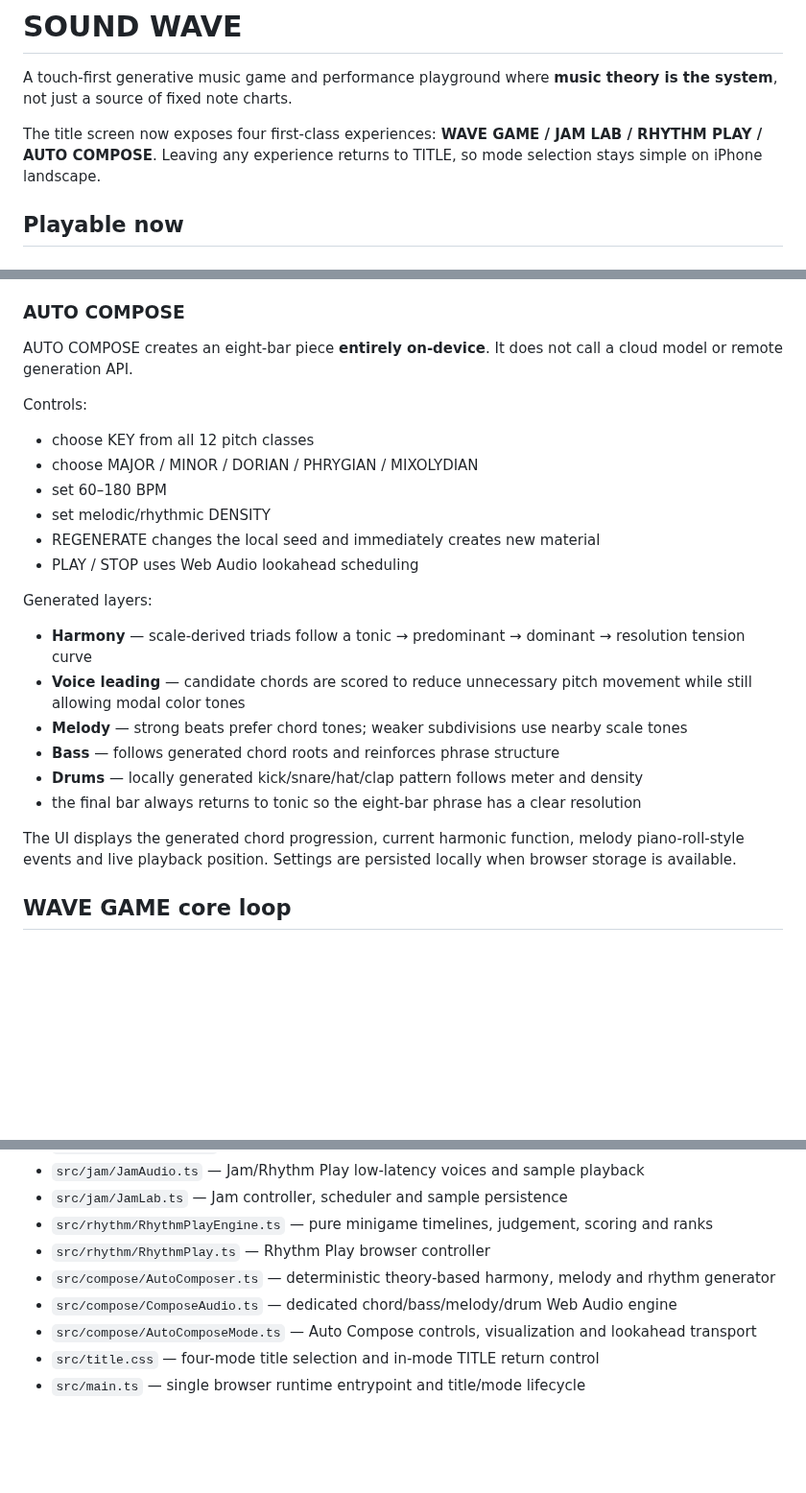
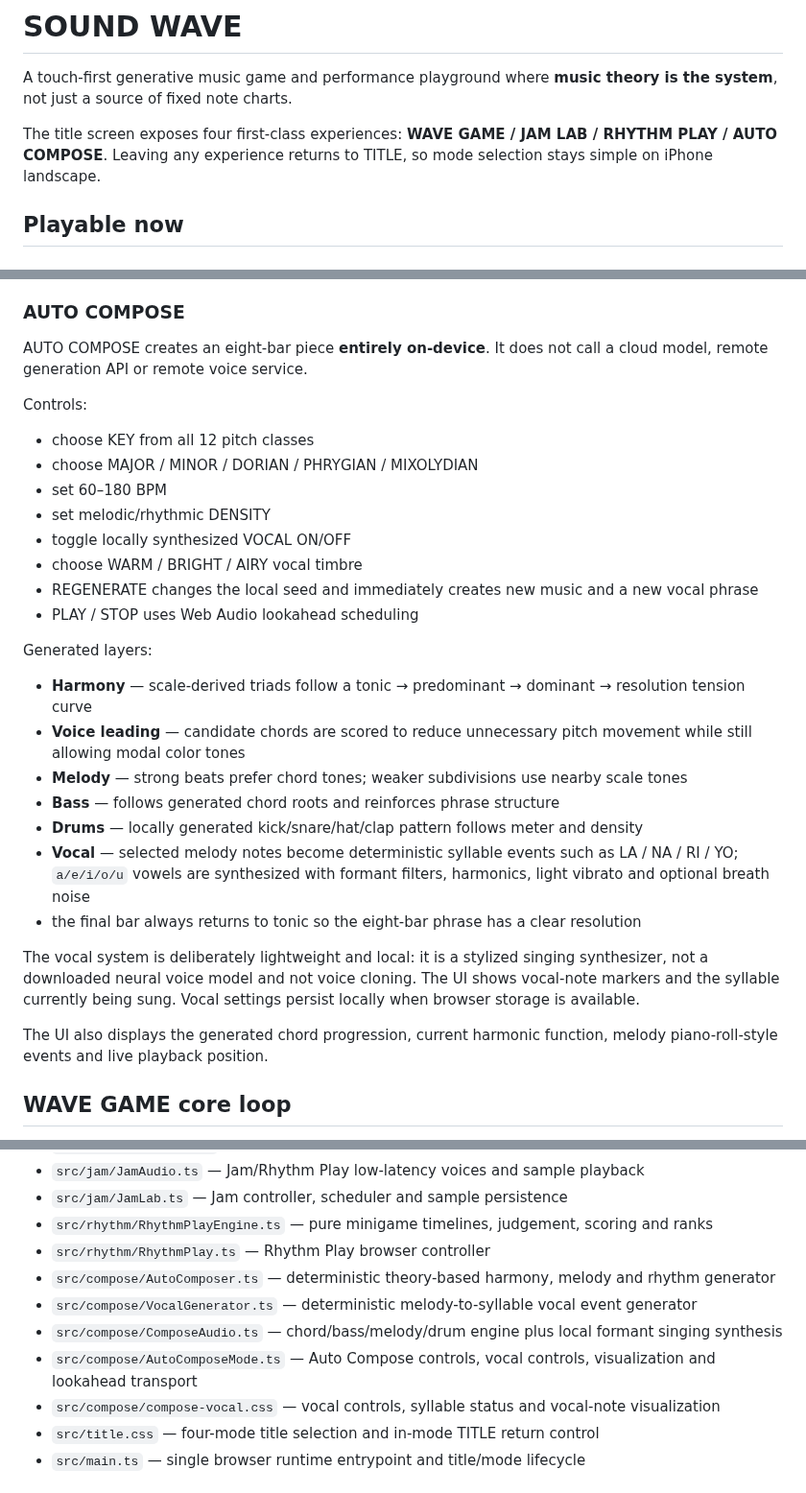
Before and after one commit to yz4git/sound-wave, a Markdown page: README.md, 3 parts joined by grey strips. Shown at 96% size. GitHub-like rendering; blank space fills up the shorter version.

Commit message:
document local vocal generation

```diff
--- a/README.md
+++ b/README.md
@@ -2,7 +2,7 @@
 
 A touch-first generative music game and performance playground where **music theory is the system**, not just a source of fixed note charts.
 
-The title screen now exposes four first-class experiences: **WAVE GAME / JAM LAB / RHYTHM PLAY / AUTO COMPOSE**. Leaving any experience returns to TITLE, so mode selection stays simple on iPhone landscape.
+The title screen exposes four first-class experiences: **WAVE GAME / JAM LAB / RHYTHM PLAY / AUTO COMPOSE**. Leaving any experience returns to TITLE, so mode selection stays simple on iPhone landscape.
 
 ## Playable now
 
@@ -38,7 +38,7 @@ Short, instantly understandable 10–20 second rhythm minigames:
 
 ### AUTO COMPOSE
 
-AUTO COMPOSE creates an eight-bar piece **entirely on-device**. It does not call a cloud model or remote generation API.
+AUTO COMPOSE creates an eight-bar piece **entirely on-device**. It does not call a cloud model, remote generation API or remote voice service.
 
 Controls:
 
@@ -46,7 +46,9 @@ Controls:
 - choose MAJOR / MINOR / DORIAN / PHRYGIAN / MIXOLYDIAN
 - set 60–180 BPM
 - set melodic/rhythmic DENSITY
-- REGENERATE changes the local seed and immediately creates new material
+- toggle locally synthesized VOCAL ON/OFF
+- choose WARM / BRIGHT / AIRY vocal timbre
+- REGENERATE changes the local seed and immediately creates new music and a new vocal phrase
 - PLAY / STOP uses Web Audio lookahead scheduling
 
 Generated layers:
@@ -56,9 +58,12 @@ Generated layers:
 - **Melody** — strong beats prefer chord tones; weaker subdivisions use nearby scale tones
 - **Bass** — follows generated chord roots and reinforces phrase structure
 - **Drums** — locally generated kick/snare/hat/clap pattern follows meter and density
+- **Vocal** — selected melody notes become deterministic syllable events such as LA / NA / RI / YO; `a/e/i/o/u` vowels are synthesized with formant filters, harmonics, light vibrato and optional breath noise
 - the final bar always returns to tonic so the eight-bar phrase has a clear resolution
 
-The UI displays the generated chord progression, current harmonic function, melody piano-roll-style events and live playback position. Settings are persisted locally when browser storage is available.
+The vocal system is deliberately lightweight and local: it is a stylized singing synthesizer, not a downloaded neural voice model and not voice cloning. The UI shows vocal-note markers and the syllable currently being sung. Vocal settings persist locally when browser storage is available.
+
+The UI also displays the generated chord progression, current harmonic function, melody piano-roll-style events and live playback position.
 
 ## WAVE GAME core loop
 
@@ -91,8 +96,10 @@ The UI displays the generated chord progression, current harmonic function, melo
 - `src/rhythm/RhythmPlayEngine.ts` — pure minigame timelines, judgement, scoring and ranks
 - `src/rhythm/RhythmPlay.ts` — Rhythm Play browser controller
 - `src/compose/AutoComposer.ts` — deterministic theory-based harmony, melody and rhythm generator
-- `src/compose/ComposeAudio.ts` — dedicated chord/bass/melody/drum Web Audio engine
-- `src/compose/AutoComposeMode.ts` — Auto Compose controls, visualization and lookahead transport
+- `src/compose/VocalGenerator.ts` — deterministic melody-to-syllable vocal event generator
+- `src/compose/ComposeAudio.ts` — chord/bass/melody/drum engine plus local formant singing synthesis
+- `src/compose/AutoComposeMode.ts` — Auto Compose controls, vocal controls, visualization and lookahead transport
+- `src/compose/compose-vocal.css` — vocal controls, syllable status and vocal-note visualization
 - `src/title.css` — four-mode title selection and in-mode TITLE return control
 - `src/main.ts` — single browser runtime entrypoint and title/mode lifecycle
 
```
Also changed, not shown: other parts of README.md (+2 -2 lines).
